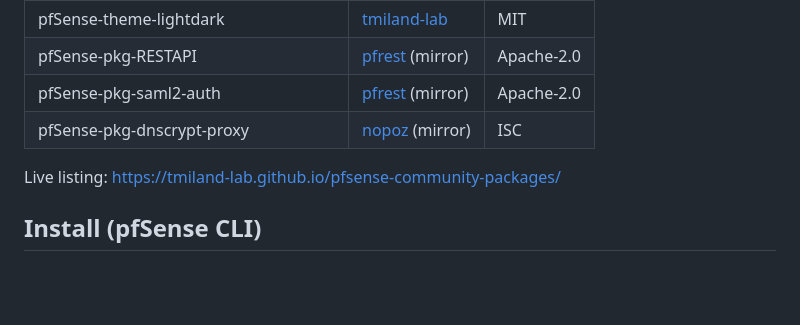
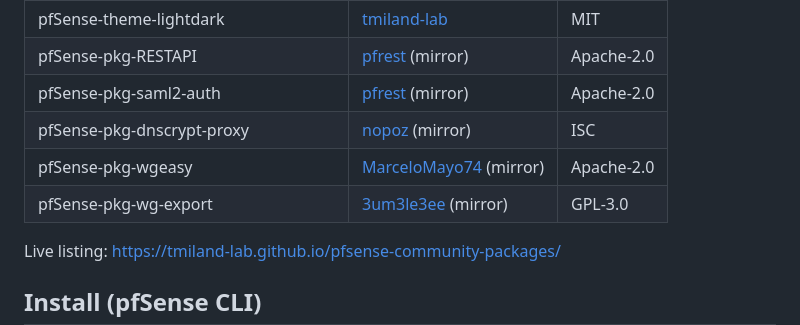
Before and after one commit to tmiland-lab/pfsense-community-packages, a Markdown page: README.md, the part around the change. Drawn GitHub-style; blank space fills up the shorter version.

Commit message:
docs: add wgeasy + wg-export to package table

```diff
--- a/README.md
+++ b/README.md
@@ -30,6 +30,8 @@ DNSCrypt on firewalls after Netgate dropped them from the 2.8.x repo.
 | pfSense-pkg-RESTAPI | [pfrest](https://github.com/pfrest/pfSense-pkg-RESTAPI) (mirror) | Apache-2.0 |
 | pfSense-pkg-saml2-auth | [pfrest](https://github.com/pfrest/pfSense-pkg-saml2-auth) (mirror) | Apache-2.0 |
 | pfSense-pkg-dnscrypt-proxy | [nopoz](https://github.com/nopoz/pfsense-dnscrypt-proxy) (mirror) | ISC |
+| pfSense-pkg-wgeasy | [MarceloMayo74](https://github.com/MarceloMayo74/pfsense-wgeasy) (mirror) | Apache-2.0 |
+| pfSense-pkg-wg-export | [3um3le3ee](https://github.com/3um3le3ee/pfSense-wireguard-peer-export) (mirror) | GPL-3.0 |
 
 Live listing: <https://tmiland-lab.github.io/pfsense-community-packages/>
 
```
